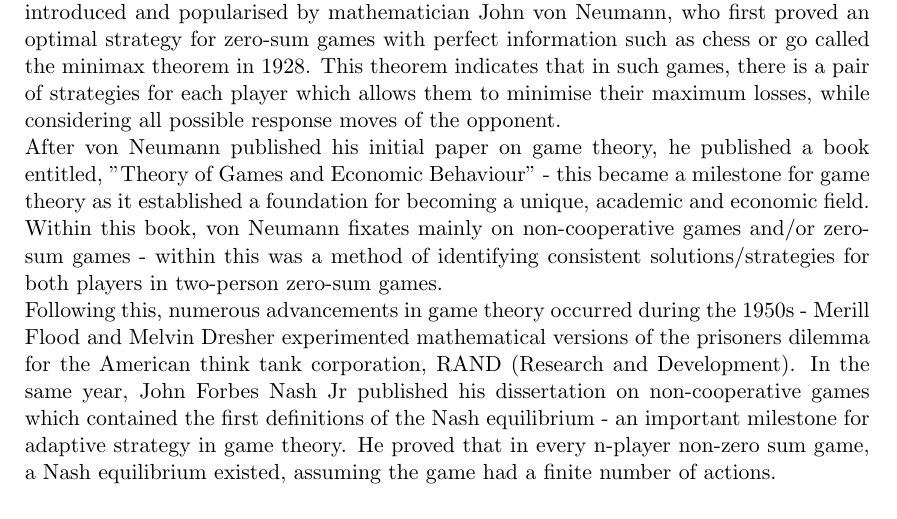
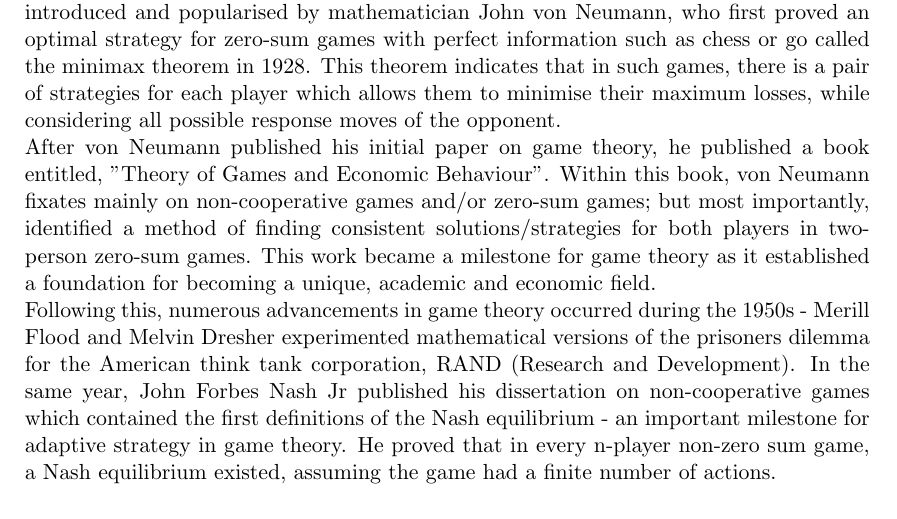
Before and after one commit to BarrySoap/Honours-Project, a LaTeX document (Literature Review/Review.tex): part of the page, cut so that both start at the same text. Compiled offline with pdfLaTeX.

Commit message:
Improving readability.

```diff
--- a/Literature Review/Review.tex
+++ b/Literature Review/Review.tex
@@ -20,7 +20,7 @@
 \subsection{Game Theory}
 Game theory is the study of behaviours and mathematical models which result from the decisions and strategies of two or more rational players in either cooperative or non-cooperative strategy games. Applications of game theory have manifested in social science, psychology, mathematics and many more fields of study; however, the root interactions lie in strategic games such as the prisoners dilemma or tit-for-tat. Game theory was introduced and popularised by mathematician John von Neumann, who first proved an optimal strategy for zero-sum games with perfect information such as chess or go called the minimax theorem in 1928. This theorem indicates that in such games, there is a pair of strategies for each player which allows them to minimise their maximum losses, while considering all possible response moves of the opponent. \\
 \noindent
-After von Neumann published his initial paper on game theory, he published a book entitled, "Theory of Games and Economic Behaviour" - this became a milestone for game theory as it established a foundation for becoming a unique, academic and economic field. Within this book, von Neumann fixates mainly on non-cooperative games and/or zero-sum games - within this was a method of identifying consistent solutions/strategies for both players in two-person zero-sum games. \\
+After von Neumann published his initial paper on game theory, he published a book entitled, "Theory of Games and Economic Behaviour". Within this book, von Neumann fixates mainly on non-cooperative games and/or zero-sum games; but most importantly, identified a method of finding consistent solutions/strategies for both players in two-person zero-sum games. This work became a milestone for game theory as it established a foundation for becoming a unique, academic and economic field. \\
 \noindent
 Following this, numerous advancements in game theory occurred during the 1950s - Merill Flood and Melvin Dresher experimented mathematical versions of the prisoners dilemma for the American think tank corporation, RAND (Research and Development). In the same year, John Forbes Nash Jr published his dissertation on non-cooperative games which contained the first definitions of the Nash equilibrium - an important milestone for adaptive strategy in game theory. He proved that in every n-player non-zero sum game, a Nash equilibrium existed, assuming the game had a finite number of actions.
 
```
Also changed, not shown: Literature Review/Review.pdf, 1 other file.
